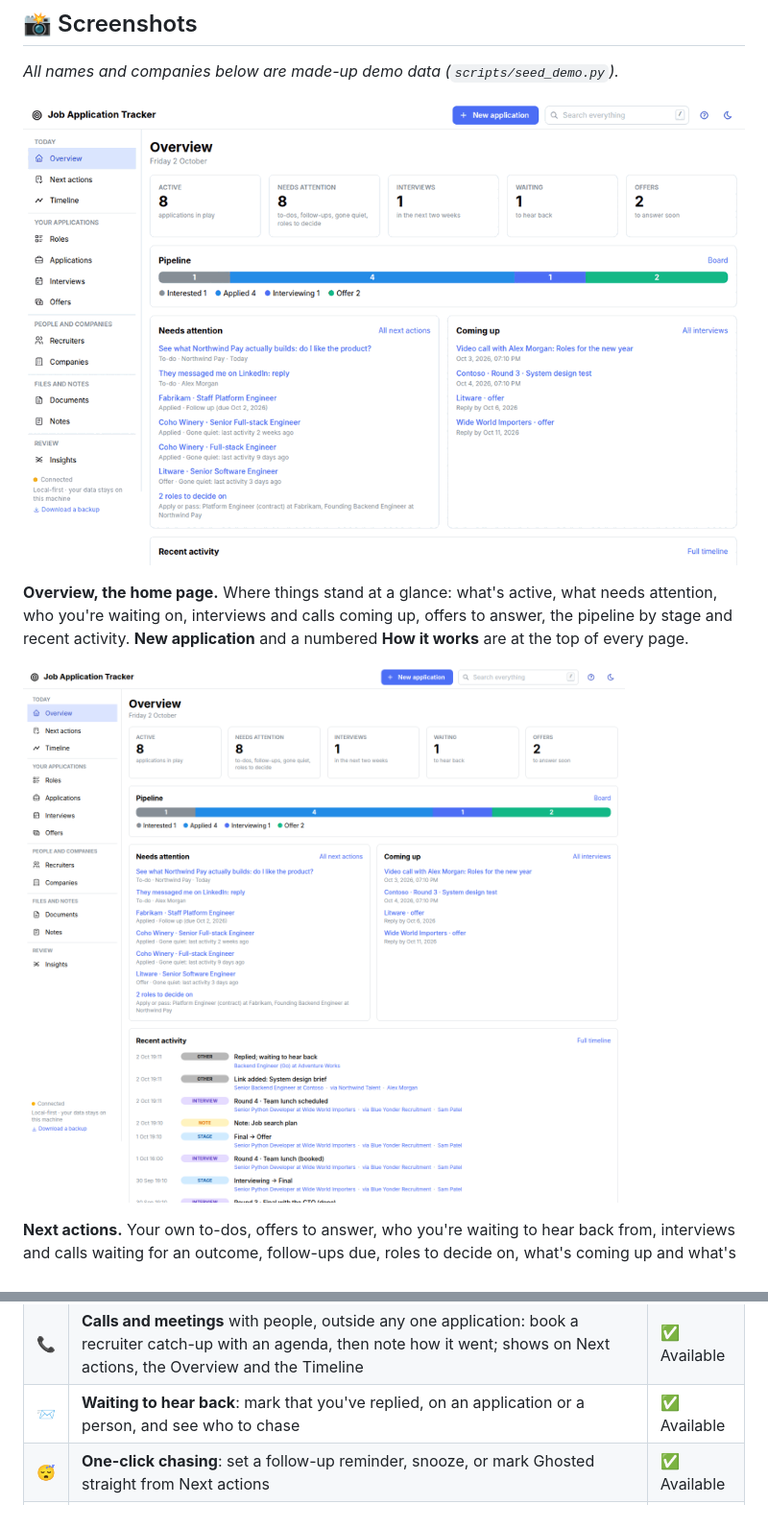
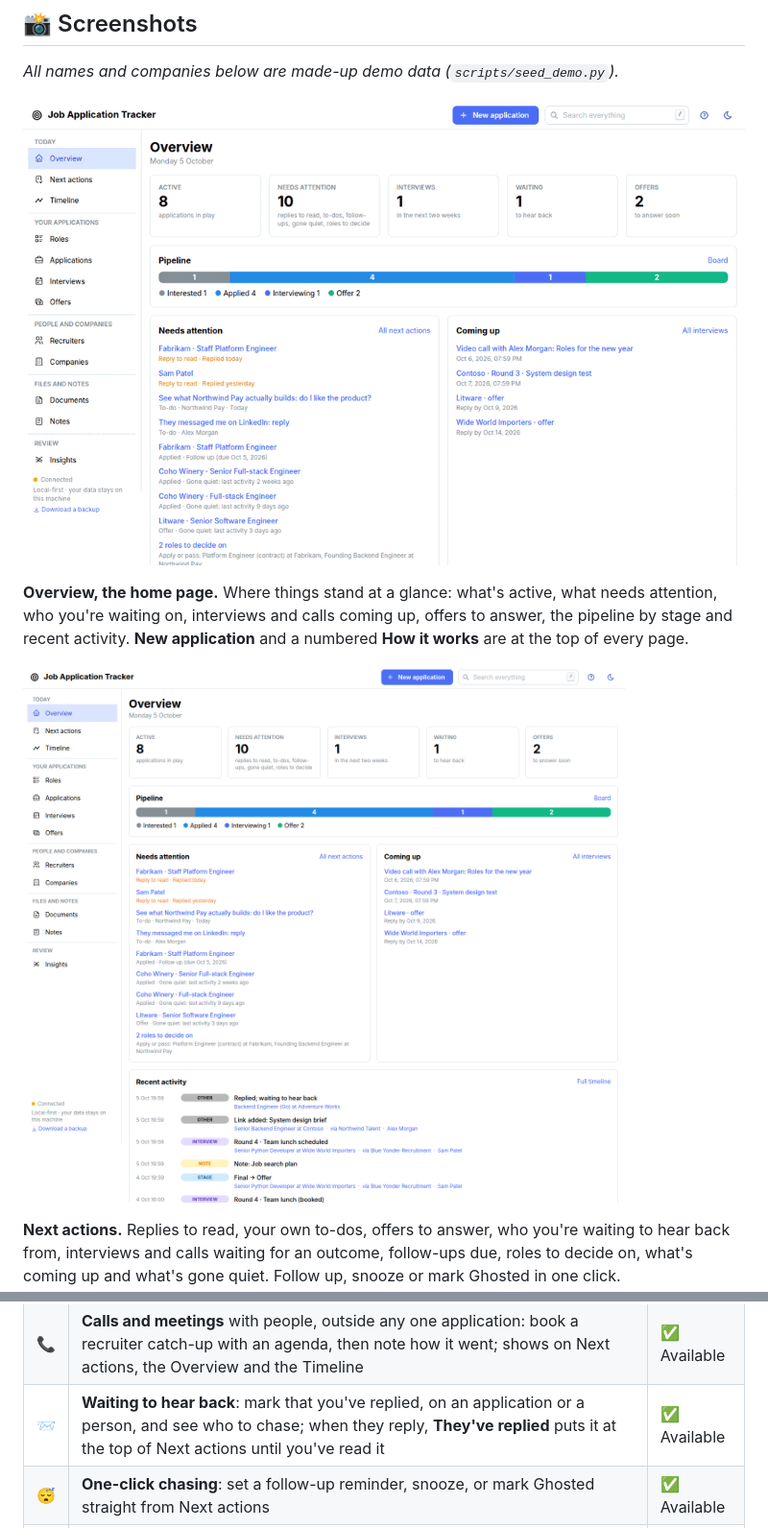
Before and after one commit to waddington/job-application-tracker, a Markdown page: README.md, 2 parts joined by grey strips. Shown at 96% size. Drawn GitHub-style; pictures changed too: docs/screenshots/demo.gif, docs/screenshots/overview.png.

```diff
--- a/README.md
+++ b/README.md
@@ -56,7 +56,7 @@ are at the top of every page.
 
 ![The Overview: counts, the pipeline by stage, what needs attention, what's coming up and recent activity](docs/screenshots/overview.png)
 
-**Next actions.** Your own to-dos, offers to answer, who you're waiting to hear back from,
+**Next actions.** Replies to read, your own to-dos, offers to answer, who you're waiting to hear back from,
 interviews and calls waiting for an outcome, follow-ups due, roles to decide on, what's coming
 up and what's gone quiet. Follow up, snooze or mark Ghosted in one click.
 
@@ -145,7 +145,7 @@ recruiters send roles that go somewhere.
 | ✅ | **To-dos** in your own words ("they messaged me, reply"), on their own or about a person, company, agency, role or application, with an optional date; see them on Next actions, the Overview and the page they're about, and tick them off (with undo) | ✅ Available |
 | 🤔 | **Roles to decide**: add the roles a recruiter mentions on a call, then apply (it makes the application, through them) or pass with a reason | ✅ Available |
 | 📞 | **Calls and meetings** with people, outside any one application: book a recruiter catch-up with an agenda, then note how it went; shows on Next actions, the Overview and the Timeline | ✅ Available |
-| 📨 | **Waiting to hear back**: mark that you've replied, on an application or a person, and see who to chase | ✅ Available |
+| 📨 | **Waiting to hear back**: mark that you've replied, on an application or a person, and see who to chase; when they reply, **They've replied** puts it at the top of Next actions until you've read it | ✅ Available |
 | 😴 | **One-click chasing**: set a follow-up reminder, snooze, or mark Ghosted straight from Next actions | ✅ Available |
 | 📊 | **Sankey diagram** of your funnel: applications → screens → interviews → offers, filtered by date range and route, with counts on hover | ✅ Available |
 | 📈 | **Insights**: conversion per stage, median time in stage, direct vs recruiter outcomes and weekly activity | ✅ Available |
```
Also changed, not shown: other parts of README.md (+1 -1 lines), CHANGELOG.md (+2 -0 lines), docs/guide/using-the-app.md (+14 -4 lines), docs/screenshots/application.png, docs/screenshots/next-actions.png, docs/screenshots/person.png, 2 other files.
